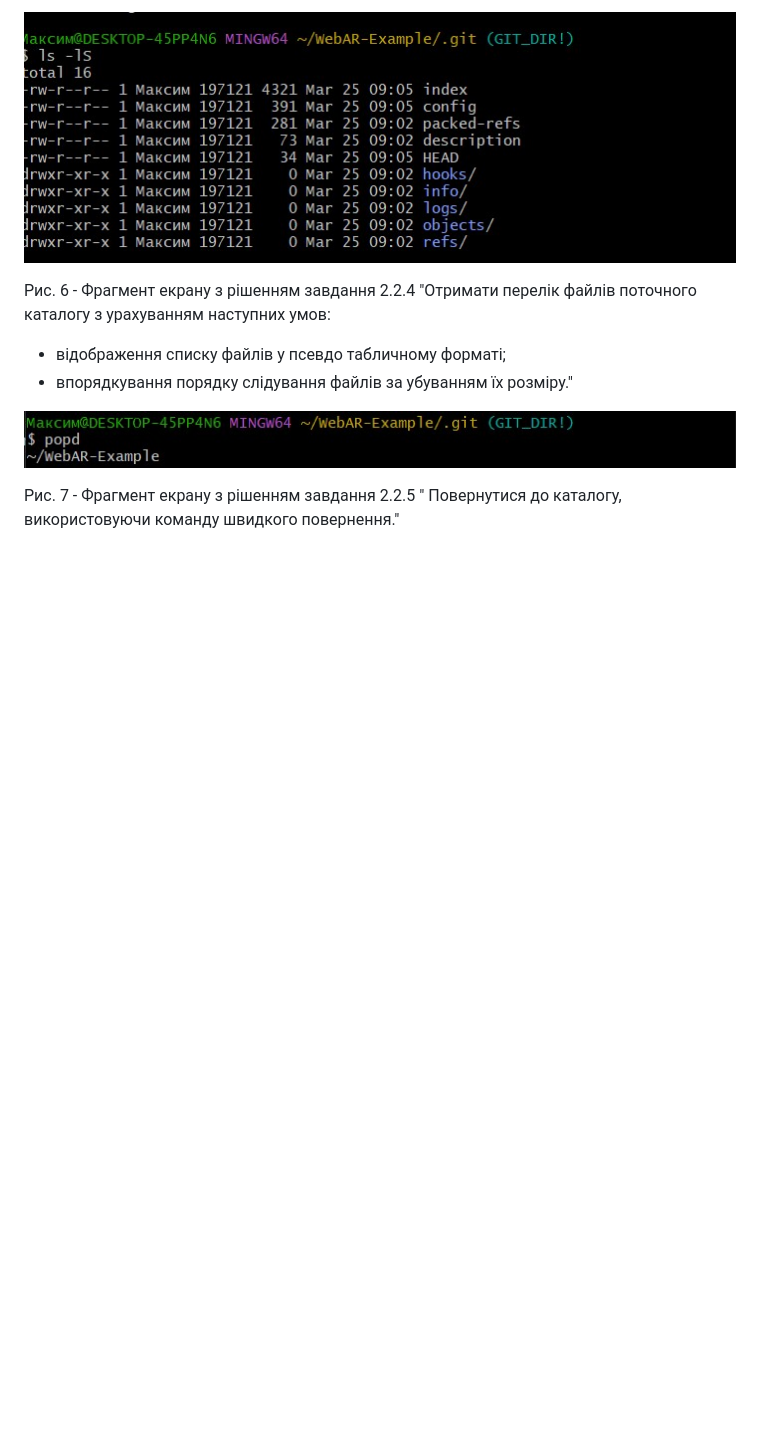
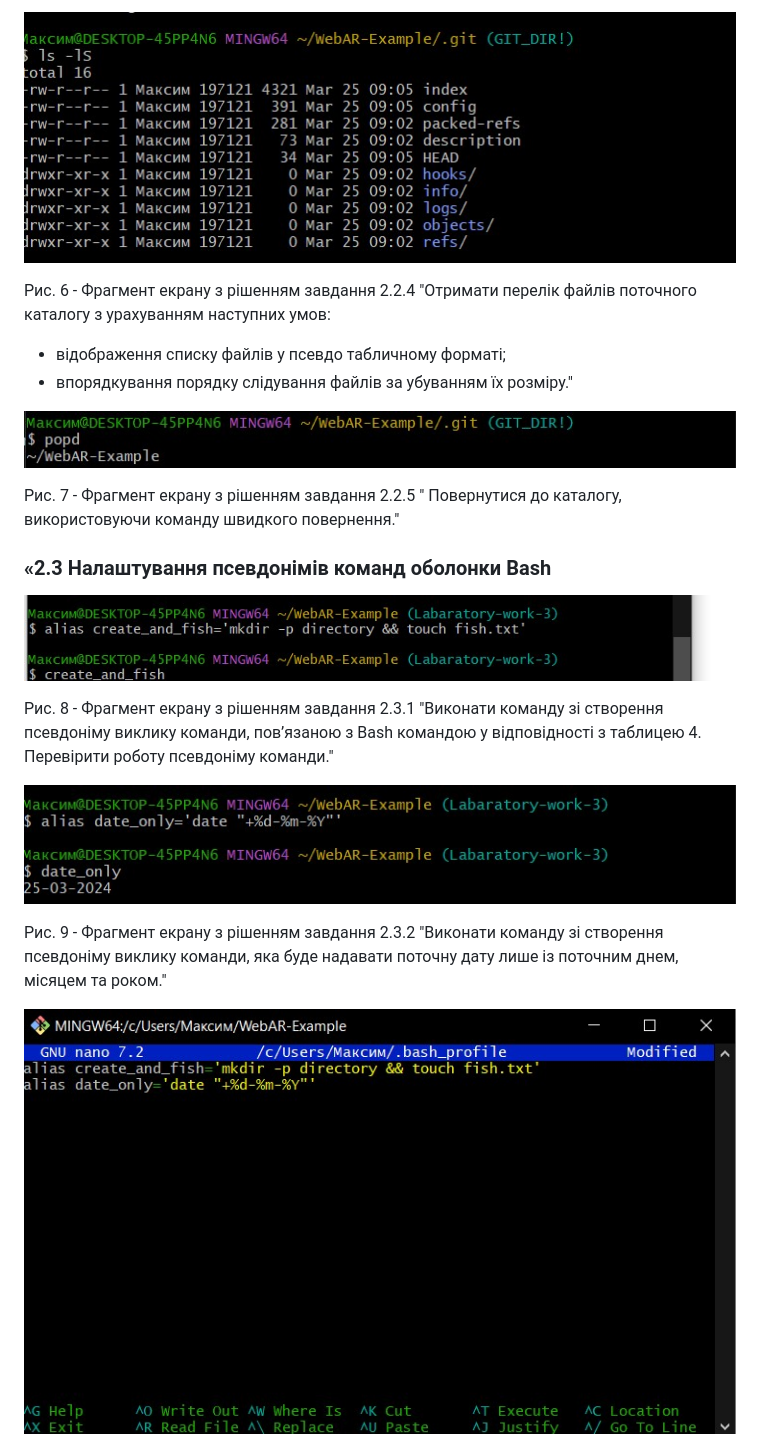
Before and after one commit to MaksymPetrov123/WebAR-Example, a Markdown page: Labaratory-work-3/ReadMe.md, the part around one of its changes. Rendered like a GitHub page; blank space fills up the shorter version.

```diff
--- a/Labaratory-work-3/ReadMe.md
+++ b/Labaratory-work-3/ReadMe.md
@@ -38,3 +38,18 @@
 ![image](https://github.com/MaksymPetrov123/WebAR-Example/blob/Labaratory-work-3/Labaratory-work-3/2.2.5.jpg)
 
 Рис. 7 - Фрагмент екрану з рішенням завдання 2.2.5 " Повернутися до каталогу, використовуючи команду швидкого повернення."
+
+### «2.3 Налаштування псевдонімів команд оболонки Bash
+
+![image](https://github.com/MaksymPetrov123/WebAR-Example/blob/Labaratory-work-3/Labaratory-work-3/сохранить%202.3.1.jpg)
+
+Рис. 8 - Фрагмент екрану з рішенням завдання 2.3.1 "Виконати команду зі створення псевдоніму виклику команди, пов’язаною з Bash
+командою у відповідності з таблицею 4. Перевірити роботу псевдоніму команди."
+
+![image](https://github.com/MaksymPetrov123/WebAR-Example/blob/Labaratory-work-3/Labaratory-work-3/2.3.2.jpg)
+
+Рис. 9 - Фрагмент екрану з рішенням завдання 2.3.2 "Виконати команду зі створення псевдоніму виклику команди, яка буде надавати
+поточну дату лише із поточним днем, місяцем та роком."
+
+![image](https://github.com/MaksymPetrov123/WebAR-Example/blob/Labaratory-work-3/Labaratory-work-3/2.3.3.jpg)
+
```
Also changed, not shown: other parts of Labaratory-work-3/ReadMe.md (+16 -0 lines).
